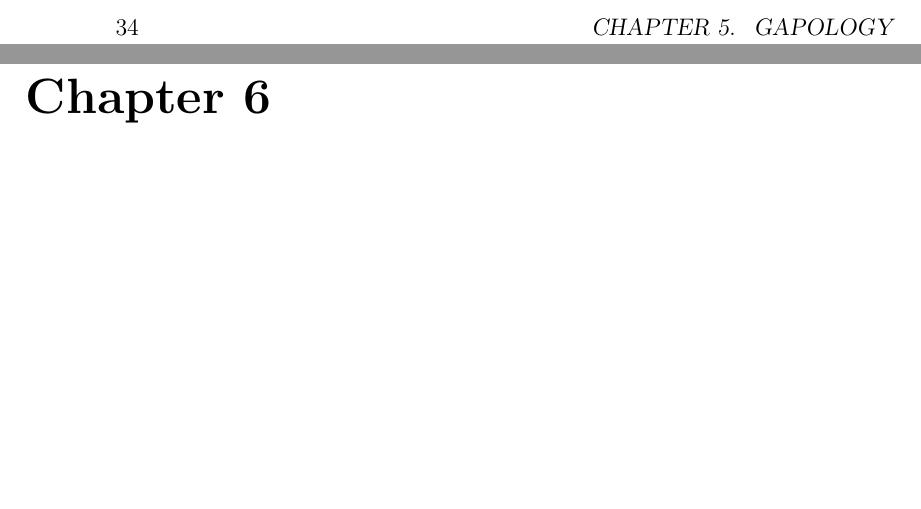
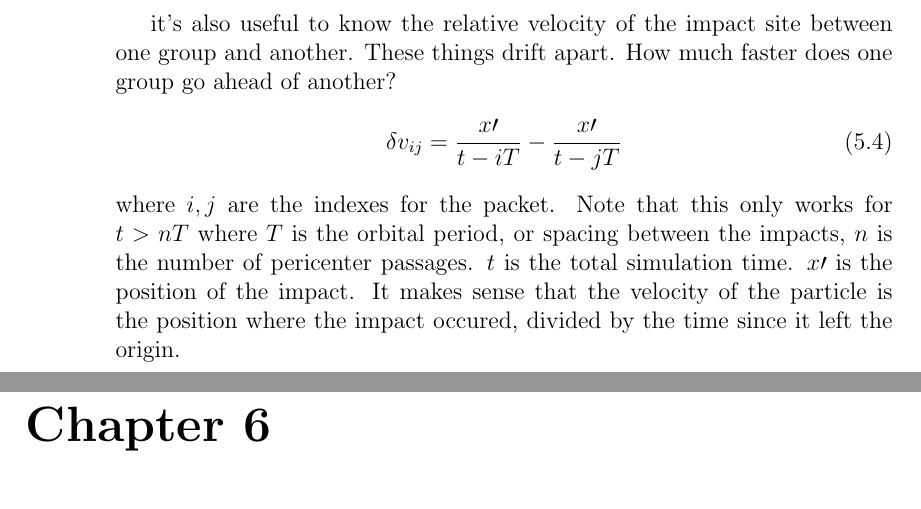
Before and after one commit to salvatore-ferrone/phd-thesis-ferrone, a LaTeX thesis (main.tex, which reads chapters/gapology.tex): two parts of pages 44 and 45 of 47, joined at a grey line, cut at the place of the change, the shorter picture padded with empty space. Compiled offline with pdfLaTeX.

Commit message:
adding info a diff velocity

```diff
--- a/chapters/gapology.tex
+++ b/chapters/gapology.tex
@@ -20,3 +20,9 @@
     \begin{equation}
         \rho(x,t) = \frac{1}{\sigma t \sqrt{2\pi} }\textrm{exp}\left(-\frac{1}{2}\left(\frac{x-\langle v \rangle t}{\sigma_v t}\right)^2\right)
     \end{equation}
+
+    it's also useful to know the relative velocity of the impact site between one group and another. These things drift apart. How much faster does one group go ahead of another?
+    \begin{equation}
+        \delta v_{ij} = \frac{x\prime}{t-iT} - \frac{x\prime}{t-jT}
+    \end{equation}
+    where $i,j$ are the indexes for the packet. Note that this only works for $t > nT$ where $T$ is the orbital period, or spacing between the impacts, $n$ is the number of pericenter passages. $t$ is the total simulation time. $x\prime$ is the position of the impact. It makes sense that the velocity of the particle is the position where the impact occured, divided by the time since it left the origin.
```
